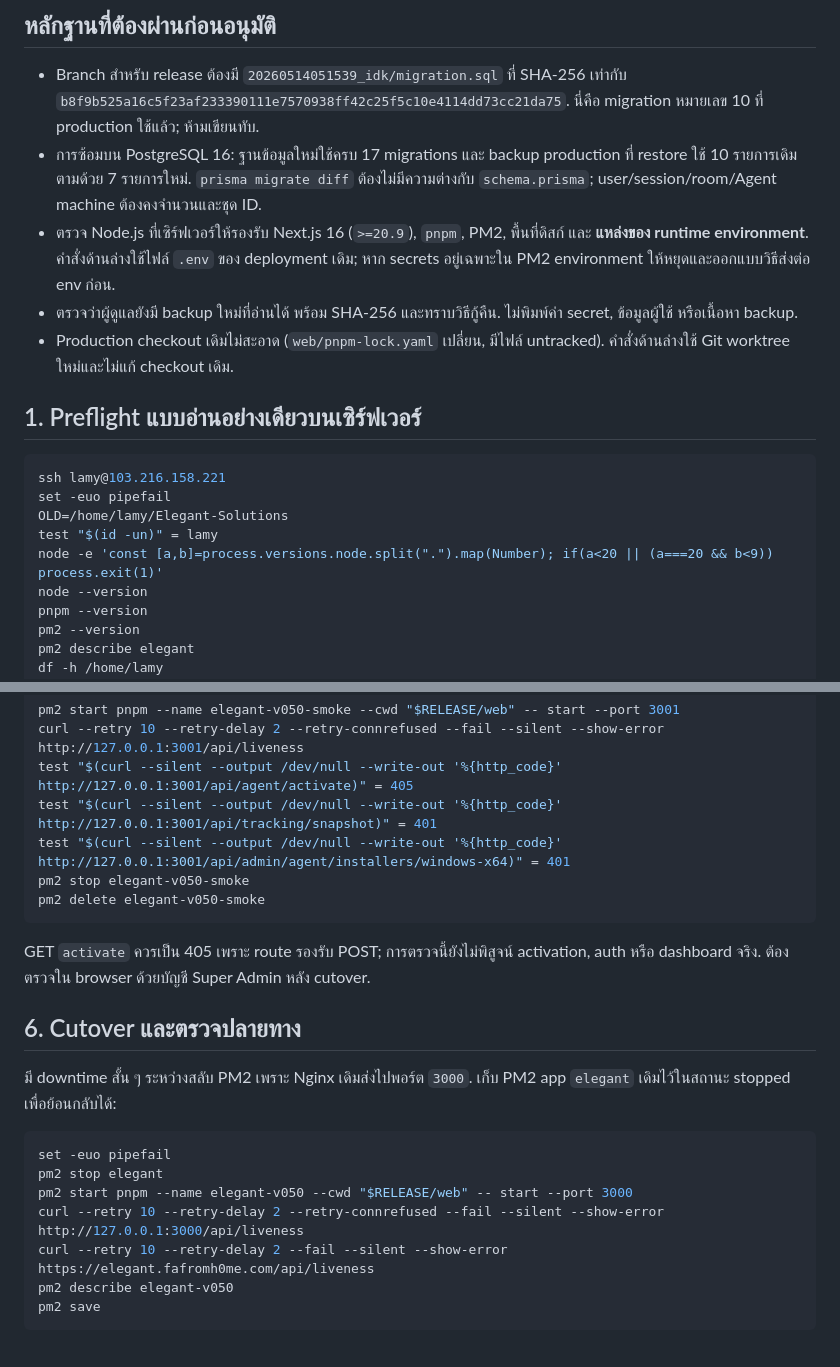
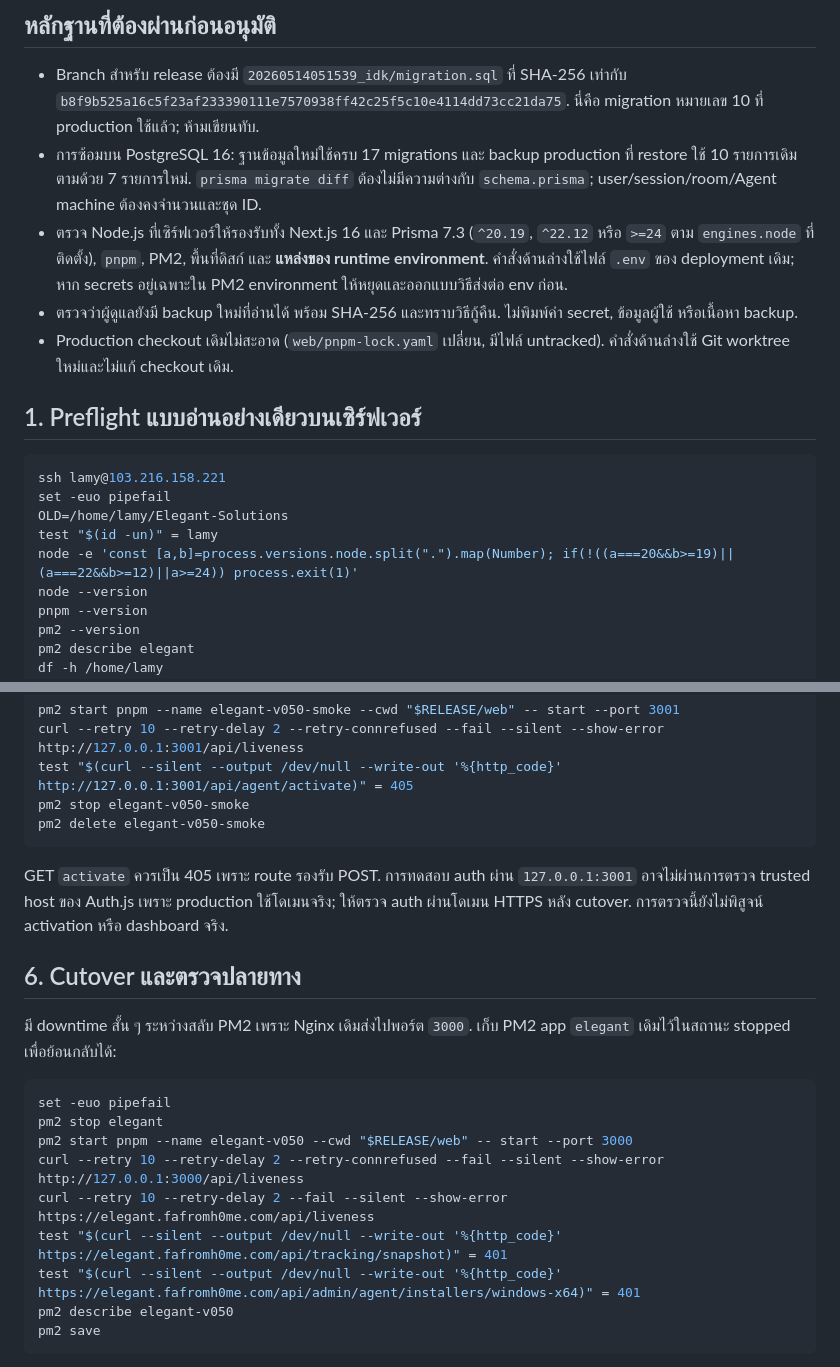
Before and after one commit to Fafromh0mee/Elegant-Solutions, a Markdown page: docs/PRODUCTION_PM2_DEPLOYMENT.md, 2 parts joined by grey strips. Rendered like a GitHub page.

Commit message:
docs(deploy): gate Node version and trusted-host smoke checks

````diff
--- a/docs/PRODUCTION_PM2_DEPLOYMENT.md
+++ b/docs/PRODUCTION_PM2_DEPLOYMENT.md
@@ -8,7 +8,7 @@
 
 - Branch สำหรับ release ต้องมี `20260514051539_idk/migration.sql` ที่ SHA-256 เท่ากับ `b8f9b525a16c5f23af233390111e7570938ff42c25f5c10e4114dd73cc21da75`. นี่คือ migration หมายเลข 10 ที่ production ใช้แล้ว; ห้ามเขียนทับ.
 - การซ้อมบน PostgreSQL 16: ฐานข้อมูลใหม่ใช้ครบ 17 migrations และ backup production ที่ restore ใช้ 10 รายการเดิมตามด้วย 7 รายการใหม่. `prisma migrate diff` ต้องไม่มีความต่างกับ `schema.prisma`; user/session/room/Agent machine ต้องคงจำนวนและชุด ID.
-- ตรวจ Node.js ที่เซิร์ฟเวอร์ให้รองรับ Next.js 16 (`>=20.9`), `pnpm`, PM2, พื้นที่ดิสก์ และ **แหล่งของ runtime environment**. คำสั่งด้านล่างใช้ไฟล์ `.env` ของ deployment เดิม; หาก secrets อยู่เฉพาะใน PM2 environment ให้หยุดและออกแบบวิธีส่งต่อ env ก่อน.
+- ตรวจ Node.js ที่เซิร์ฟเวอร์ให้รองรับทั้ง Next.js 16 และ Prisma 7.3 (`^20.19`, `^22.12` หรือ `>=24` ตาม `engines.node` ที่ติดตั้ง), `pnpm`, PM2, พื้นที่ดิสก์ และ **แหล่งของ runtime environment**. คำสั่งด้านล่างใช้ไฟล์ `.env` ของ deployment เดิม; หาก secrets อยู่เฉพาะใน PM2 environment ให้หยุดและออกแบบวิธีส่งต่อ env ก่อน.
 - ตรวจว่าผู้ดูแลยังมี backup ใหม่ที่อ่านได้ พร้อม SHA-256 และทราบวิธีกู้คืน. ไม่พิมพ์ค่า secret, ข้อมูลผู้ใช้ หรือเนื้อหา backup.
 - Production checkout เดิมไม่สะอาด (`web/pnpm-lock.yaml` เปลี่ยน, มีไฟล์ untracked). คำสั่งด้านล่างใช้ Git worktree ใหม่และไม่แก้ checkout เดิม.
 
@@ -19,7 +19,7 @@ ssh lamy@103.216.158.221
 set -euo pipefail
 OLD=/home/lamy/Elegant-Solutions
 test "$(id -un)" = lamy
-node -e 'const [a,b]=process.versions.node.split(".").map(Number); if(a<20 || (a===20 && b<9)) process.exit(1)'
+node -e 'const [a,b]=process.versions.node.split(".").map(Number); if(!((a===20&&b>=19)||(a===22&&b>=12)||a>=24)) process.exit(1)'
 node --version
 pnpm --version
 pm2 --version
@@ -140,13 +140,11 @@ Migrations ใหม่เป็นการเพิ่มตาราง/ค
 pm2 start pnpm --name elegant-v050-smoke --cwd "$RELEASE/web" -- start --port 3001
 curl --retry 10 --retry-delay 2 --retry-connrefused --fail --silent --show-error http://127.0.0.1:3001/api/liveness
 test "$(curl --silent --output /dev/null --write-out '%{http_code}' http://127.0.0.1:3001/api/agent/activate)" = 405
-test "$(curl --silent --output /dev/null --write-out '%{http_code}' http://127.0.0.1:3001/api/tracking/snapshot)" = 401
-test "$(curl --silent --output /dev/null --write-out '%{http_code}' http://127.0.0.1:3001/api/admin/agent/installers/windows-x64)" = 401
 pm2 stop elegant-v050-smoke
 pm2 delete elegant-v050-smoke
 ```
 
-GET `activate` ควรเป็น 405 เพราะ route รองรับ POST; การตรวจนี้ยังไม่พิสูจน์ activation, auth หรือ dashboard จริง. ต้องตรวจใน browser ด้วยบัญชี Super Admin หลัง cutover.
+GET `activate` ควรเป็น 405 เพราะ route รองรับ POST. การทดสอบ auth ผ่าน `127.0.0.1:3001` อาจไม่ผ่านการตรวจ trusted host ของ Auth.js เพราะ production ใช้โดเมนจริง; ให้ตรวจ auth ผ่านโดเมน HTTPS หลัง cutover. การตรวจนี้ยังไม่พิสูจน์ activation หรือ dashboard จริง.
 
 ## 6. Cutover และตรวจปลายทาง
 
@@ -158,6 +156,8 @@ pm2 stop elegant
 pm2 start pnpm --name elegant-v050 --cwd "$RELEASE/web" -- start --port 3000
 curl --retry 10 --retry-delay 2 --retry-connrefused --fail --silent --show-error http://127.0.0.1:3000/api/liveness
 curl --retry 10 --retry-delay 2 --fail --silent --show-error https://elegant.fafromh0me.com/api/liveness
+test "$(curl --silent --output /dev/null --write-out '%{http_code}' https://elegant.fafromh0me.com/api/tracking/snapshot)" = 401
+test "$(curl --silent --output /dev/null --write-out '%{http_code}' https://elegant.fafromh0me.com/api/admin/agent/installers/windows-x64)" = 401
 pm2 describe elegant-v050
 pm2 save
 ```
````
